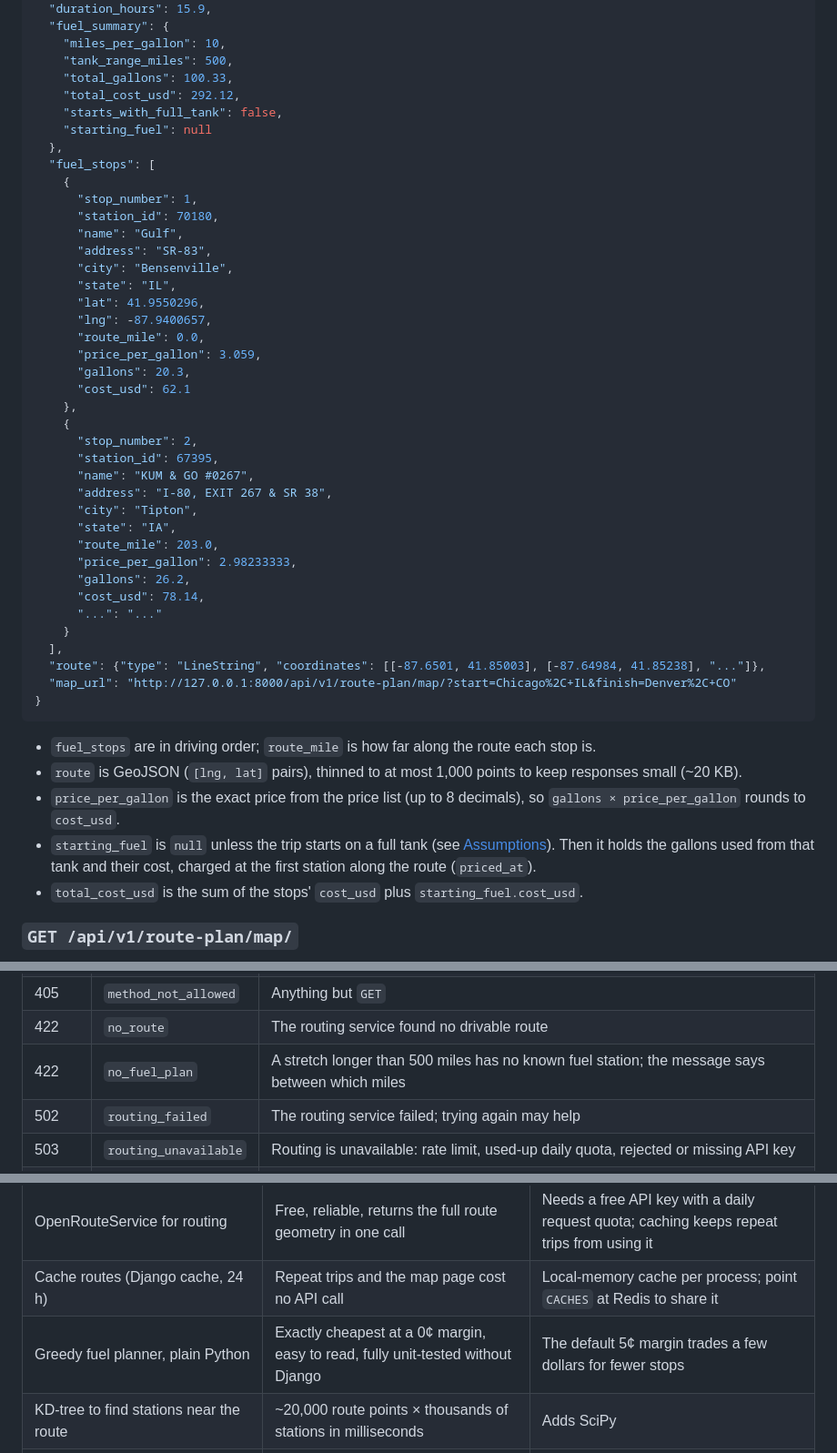
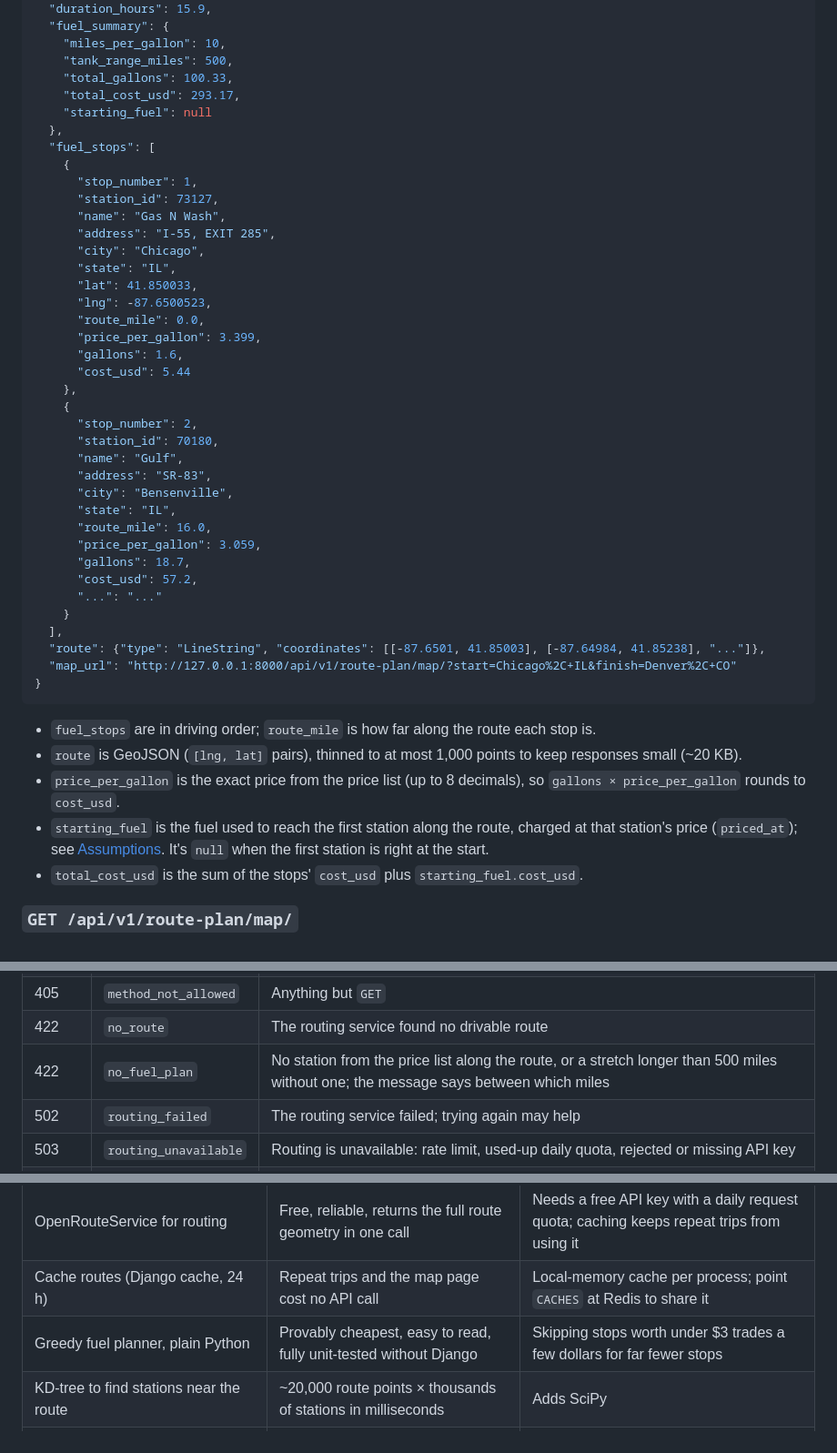
Before and after one commit to xee-007/fuel-route-optimizer, a Markdown page: README.md, 3 parts joined by grey strips. Shown at 91% size. GitHub-like rendering.

```diff
--- a/README.md
+++ b/README.md
@@ -68,36 +68,35 @@ Response (Chicago → Denver; route coordinates and stops shortened):
     "miles_per_gallon": 10,
     "tank_range_miles": 500,
     "total_gallons": 100.33,
-    "total_cost_usd": 292.12,
-    "starts_with_full_tank": false,
+    "total_cost_usd": 293.17,
     "starting_fuel": null
   },
   "fuel_stops": [
     {
       "stop_number": 1,
+      "station_id": 73127,
+      "name": "Gas N Wash",
+      "address": "I-55, EXIT 285",
+      "city": "Chicago",
+      "state": "IL",
+      "lat": 41.850033,
+      "lng": -87.6500523,
+      "route_mile": 0.0,
+      "price_per_gallon": 3.399,
+      "gallons": 1.6,
+      "cost_usd": 5.44
+    },
+    {
+      "stop_number": 2,
       "station_id": 70180,
       "name": "Gulf",
       "address": "SR-83",
       "city": "Bensenville",
       "state": "IL",
-      "lat": 41.9550296,
-      "lng": -87.9400657,
-      "route_mile": 0.0,
+      "route_mile": 16.0,
       "price_per_gallon": 3.059,
-      "gallons": 20.3,
-      "cost_usd": 62.1
-    },
-    {
-      "stop_number": 2,
-      "station_id": 67395,
-      "name": "KUM & GO #0267",
-      "address": "I-80, EXIT 267 & SR 38",
-      "city": "Tipton",
-      "state": "IA",
-      "route_mile": 203.0,
-      "price_per_gallon": 2.98233333,
-      "gallons": 26.2,
-      "cost_usd": 78.14,
+      "gallons": 18.7,
+      "cost_usd": 57.2,
       "...": "..."
     }
   ],
@@ -109,7 +108,7 @@ Response (Chicago → Denver; route coordinates and stops shortened):
 - `fuel_stops` are in driving order; `route_mile` is how far along the route each stop is.
 - `route` is GeoJSON (`[lng, lat]` pairs), thinned to at most 1,000 points to keep responses small (~20 KB).
 - `price_per_gallon` is the exact price from the price list (up to 8 decimals), so `gallons × price_per_gallon` rounds to `cost_usd`.
-- `starting_fuel` is `null` unless the trip starts on a full tank (see [Assumptions](#assumptions)). Then it holds the gallons used from that tank and their cost, charged at the first station along the route (`priced_at`).
+- `starting_fuel` is the fuel used to reach the first station along the route, charged at that station's price (`priced_at`); see [Assumptions](#assumptions). It's `null` when the first station is right at the start.
 - `total_cost_usd` is the sum of the stops' `cost_usd` plus `starting_fuel.cost_usd`.
 
 ### `GET /api/v1/route-plan/map/`
@@ -130,7 +129,7 @@ Every error has the same shape:
 | 400 | `invalid_location` | Unknown town, coordinates outside the USA, or latitude/longitude swapped (the message suggests the fix) |
 | 405 | `method_not_allowed` | Anything but `GET` |
 | 422 | `no_route` | The routing service found no drivable route |
-| 422 | `no_fuel_plan` | A stretch longer than 500 miles has no known fuel station; the message says between which miles |
+| 422 | `no_fuel_plan` | No station from the price list along the route, or a stretch longer than 500 miles without one; the message says between which miles |
 | 502 | `routing_failed` | The routing service failed; trying again may help |
 | 503 | `routing_unavailable` | Routing is unavailable: rate limit, used-up daily quota, rejected or missing API key |
 | 504 | `routing_timeout` | The routing service took too long to respond |
@@ -171,7 +170,7 @@ Every error has the same shape:
 | Start/finish as `City, ST` or `lat,lng` | Resolved locally, so no geocoding API call | Street addresses aren't supported |
 | OpenRouteService for routing | Free, reliable, returns the full route geometry in one call | Needs a free API key with a daily request quota; caching keeps repeat trips from using it |
 | Cache routes (Django cache, 24 h) | Repeat trips and the map page cost no API call | Local-memory cache per process; point `CACHES` at Redis to share it |
-| Greedy fuel planner, plain Python | Exactly cheapest at a 0¢ margin, easy to read, fully unit-tested without Django | The default 5¢ margin trades a few dollars for fewer stops |
+| Greedy fuel planner, plain Python | Provably cheapest, easy to read, fully unit-tested without Django | Skipping stops worth under $3 trades a few dollars for far fewer stops |
 | KD-tree to find stations near the route | ~20,000 route points × thousands of stations in milliseconds | Adds SciPy |
 | SQLite, no PostGIS | Clone and run with no database setup | Spatial queries are done in Python (fast enough at this size) |
 | Thin views, logic in `planner/services/` | Each module has one job and its own tests | — |
```
Also changed, not shown: other parts of README.md (+19 -18 lines), docs/map-new-york-to-los-angeles.jpg, 1 other file.
